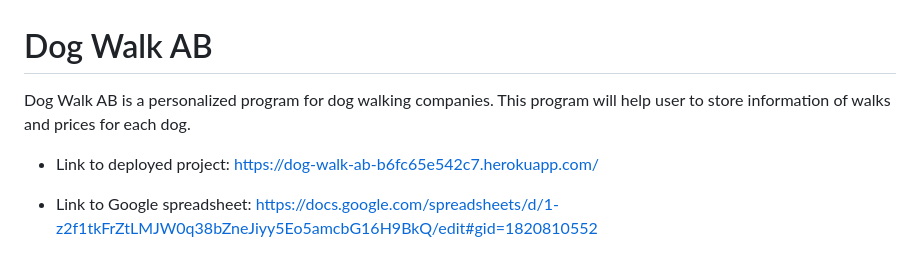
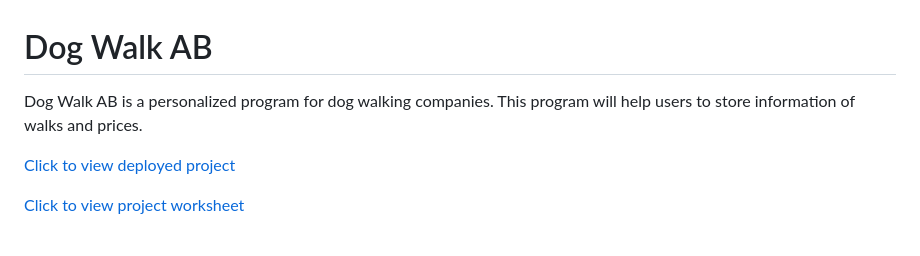
Before and after one commit to ElinaBoman/lucias_dog_walk_AB, a Markdown page: README.md, the part around the change. GitHub-like rendering.

Commit message:
Inserted links to project inside click to view.

```diff
--- a/README.md
+++ b/README.md
@@ -1,12 +1,10 @@
 # Dog Walk AB
 
-Dog Walk AB is a personalized program for dog walking companies. This program will help user to store information of walks and prices for each dog.
+Dog Walk AB is a personalized program for dog walking companies. This program will help users to store information of walks and prices.
 
-- Link to deployed project:
-https://dog-walk-ab-b6fc65e542c7.herokuapp.com/
+[Click to view deployed project](https://dog-walk-ab-b6fc65e542c7.herokuapp.com/)
 
-- Link to Google spreadsheet:
-https://docs.google.com/spreadsheets/d/1-z2f1tkFrZtLMJW0q38bZneJiyy5Eo5amcbG16H9BkQ/edit#gid=1820810552
+[Click to view project worksheet](https://docs.google.com/spreadsheets/d/1-z2f1tkFrZtLMJW0q38bZneJiyy5Eo5amcbG16H9BkQ/edit#gid=1820810552)
 
 ![Am I responsive](docs/amiresponsive.png)
 
```
